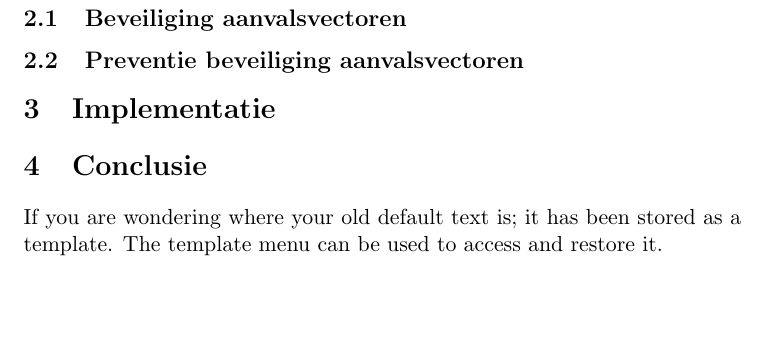
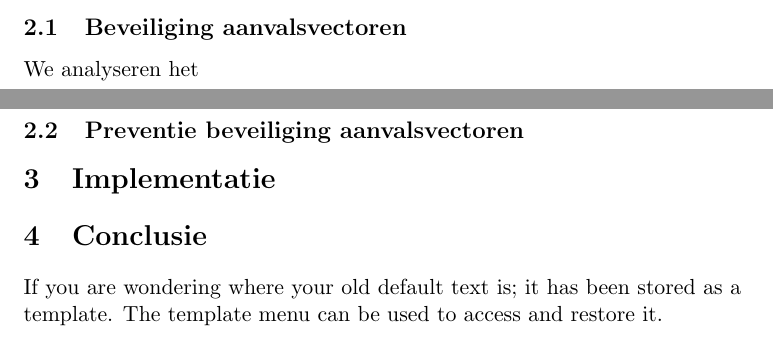
Before and after one commit to michieldwitte/South-Bark-City-Bank, a LaTeX document (documentation/verslag.tex): part of page 2 of 2 before the commit and two parts of pages 1 and 2 of 2 after it, the two joined at a grey line, cut so that both start at the same text, the shorter picture padded with empty space. Compiled offline with pdfLaTeX.

Commit message:
opnemen van een threat model

```diff
--- a/documentation/verslag.tex
+++ b/documentation/verslag.tex
@@ -24,7 +24,8 @@ Online bankieren en bekijken van Financi\"ele informatie op een computer is onmi
 \item Systeem vertrouwen/persoonvertrouwen (vertrouw je iedereen die werkt in uw bank met uw gegevens).
 \end{itemize}
 \subsection{Beveiliging aanvalsvectoren}
-
+%TODO: Hier bekijken we het threat model. Waar beschermen we tegen en vooral waar beschermen we niet tegen
+We analyseren het
 \subsection{Preventie beveiliging aanvalsvectoren}
 \section{Implementatie}
 \section{Conclusie}
```
